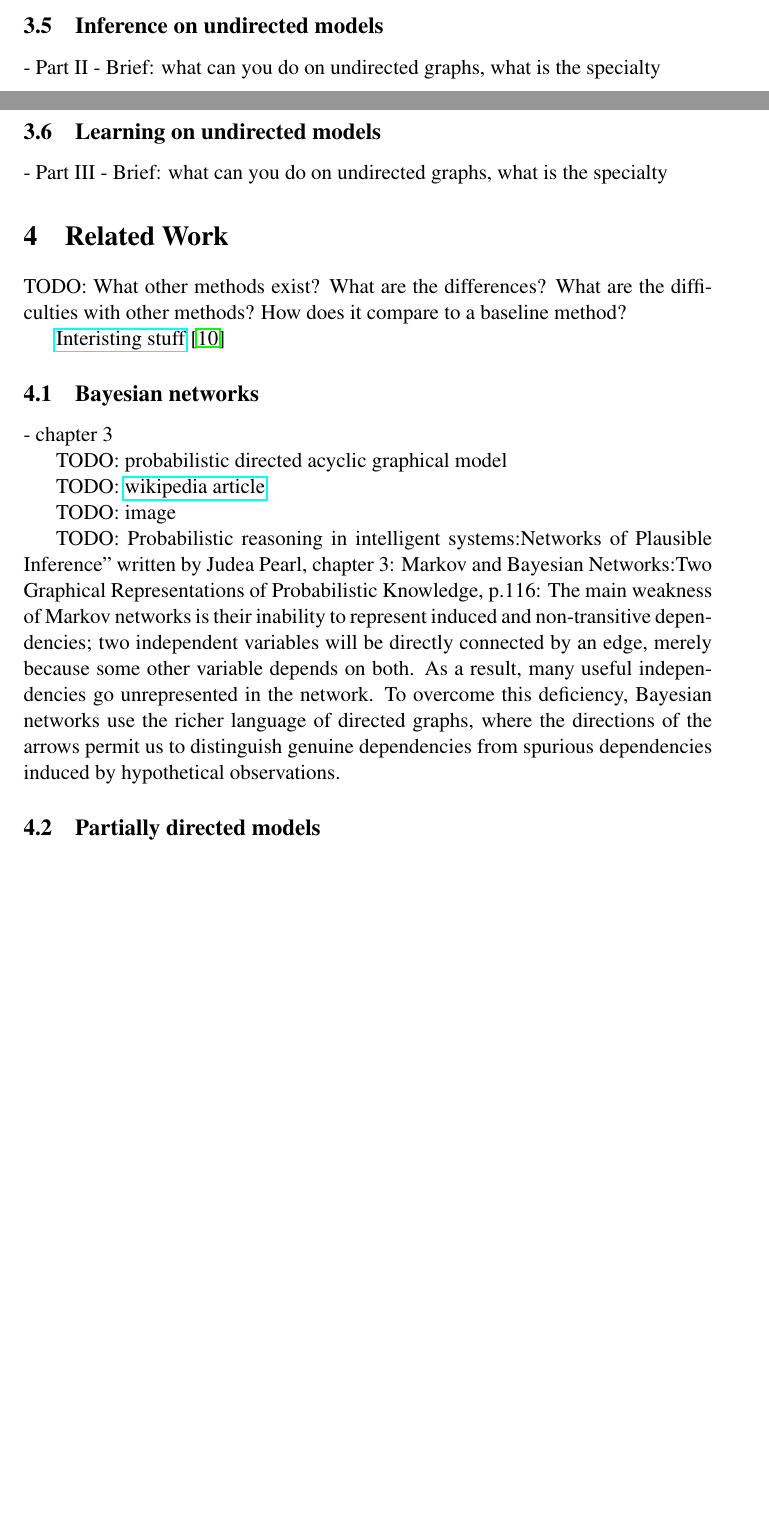
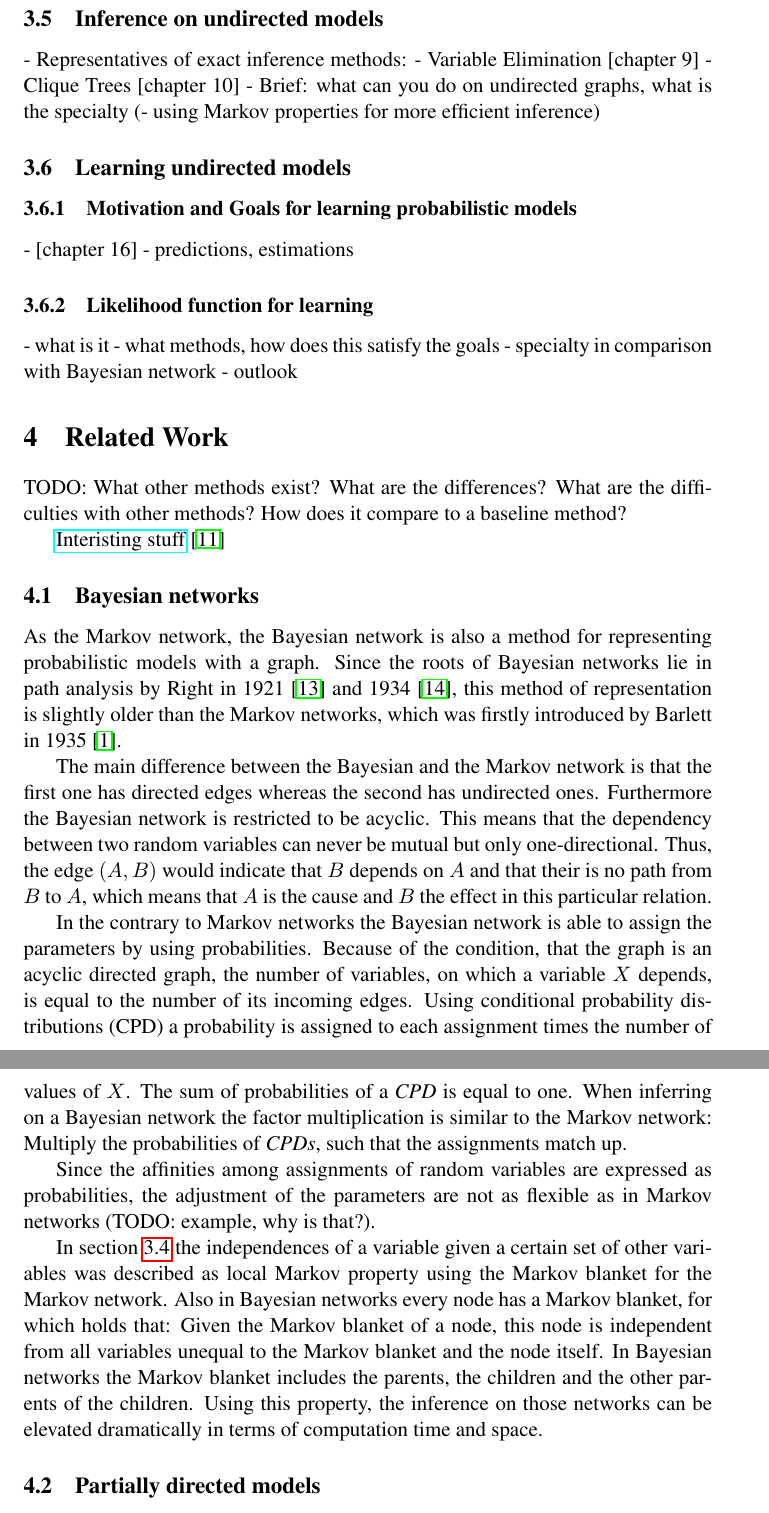
Before and after one commit to davidsparkles/seminararbeit-ugm, a LaTeX document (main.tex, which reads tex/methodology.tex, tex/related.tex): two parts of pages 6 and 7 of 11 before the commit and two parts of pages 7 and 8 of 13 after it, joined at a grey line, cut so that both start at the same text, the shorter picture padded with empty space. Compiled offline with pdfLaTeX.

Commit message:
Update on Overleaf.

```diff
--- a/tex/methodology.tex
+++ b/tex/methodology.tex
@@ -92,11 +93,24 @@ To be considered as a Markov network (or Markov random field) the random variabl
 \subsection{Inference on undirected models}
 % 1 page
 
-- Part II
+- Representatives of exact inference methods:
+  - Variable Elimination [chapter 9]
+  - Clique Trees [chapter 10]
 - Brief: what can you do on undirected graphs, what is the specialty
+(- using Markov properties for more efficient inference)
 
-\subsection{Learning on undirected models}
+\subsection{Learning undirected models}
 % 1 page
 
-- Part III
-- Brief: what can you do on undirected graphs, what is the specialty
+\subsubsection{Motivation and Goals for learning probabilistic models}
+% 0.5 pages
+- [chapter 16]
+- predictions, estimations
+
+\subsubsection{Likelihood function for learning}
+% 0.5 pages
+
+- what is it
+- what methods, how does this satisfy the goals
+- specialty in comparison with Bayesian network
+- outlook
--- a/tex/related.tex
+++ b/tex/related.tex
@@ -2,20 +2,18 @@ TODO: What other methods exist? What are the differences? What are the difficult
 
 \href{https://www.math.leidenuniv.nl/scripties/BSC-Obbens.pdf}{Interisting stuff} \cite{obbens2014inference}
 
-
 \subsection{Bayesian networks}
 % 1 page
 
-- chapter 3
+As the Markov network, the Bayesian network is also a method for representing probabilistic models with a graph. Since the roots of Bayesian networks lie in path analysis by Right in 1921 \cite{wright1921correlation} and 1934 \cite{wright1934method}, this method of representation is slightly older than the Markov networks, which was firstly introduced by Barlett in 1935 \cite{bartlett1935contingency}.
 
-TODO: probabilistic directed acyclic graphical model
+The main difference between the Bayesian and the Markov network is that the first one has directed edges whereas the second has undirected ones. Furthermore the Bayesian network is restricted to be acyclic. This means that the dependency between two random variables can never be mutual but only one-directional. Thus, the edge $(A, B)$ would indicate that $B$ depends on $A$ and that their is no path from $B$ to $A$, which means that $A$ is the cause and $B$ the effect in this particular relation.
 
-TODO: \href{https://en.wikipedia.org/wiki/Bayesian_network}{wikipedia article}
+In the contrary to Markov networks the Bayesian network is able to assign the parameters by using probabilities. Because of the condition, that the graph is an acyclic directed graph, the number of variables, on which a variable $X$ depends, is equal to the number of its incoming edges. Using conditional probability distributions (CPD) a probability is assigned to each assignment times the number of values of $X$. The sum of probabilities of a \textit{CPD} is equal to one. When inferring on a Bayesian network the factor multiplication is similar to the Markov network: Multiply the probabilities of \textit{CPDs}, such that the assignments match up.
 
-TODO: image
+Since the affinities among assignments of random variables are expressed as probabilities, the adjustment of the parameters are not as flexible as in Markov networks (TODO: example, why is that?).
 
-TODO: Probabilistic reasoning in intelligent systems:Networks of Plausible Inference" written by Judea Pearl, chapter 3: Markov and Bayesian Networks:Two Graphical Representations of Probabilistic Knowledge, p.116:
-The main weakness of Markov networks is their inability to represent induced and non-transitive dependencies; two independent variables will be directly connected by an edge, merely because some other variable depends on both. As a result, many useful independencies go unrepresented in the network. To overcome this deficiency, Bayesian networks use the richer language of directed graphs, where the directions of the arrows permit us to distinguish genuine dependencies from spurious dependencies induced by hypothetical observations.
+In section \ref{sec:indep} the independences of a variable given a certain set of other variables was described as local Markov property using the Markov blanket for the Markov network. Also in Bayesian networks every node has a Markov blanket, for which holds that: Given the Markov blanket of a node, this node is independent from all variables unequal to the Markov blanket and the node itself. In Bayesian networks the Markov blanket includes the parents, the children and the other parents of the children. Using this property, the inference on those networks can be elevated dramatically in terms of computation time and space.
 
 \subsection{Partially directed models}
 % 1 page
```
Also changed, not shown: seminar.bib (+33 -0 lines), tex/methodology.tex (3 more changed lines), tex/related.tex (2 more changed lines).
